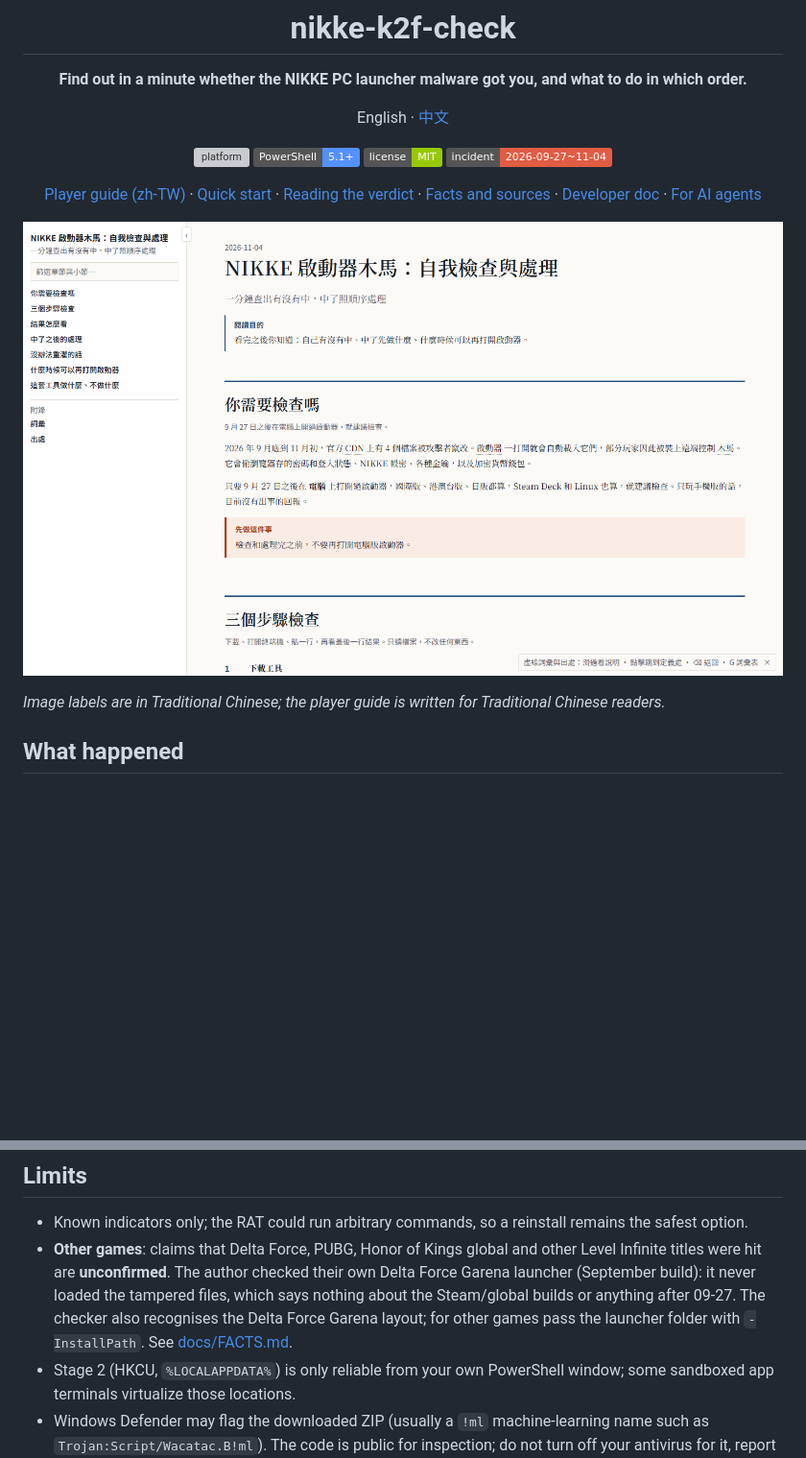
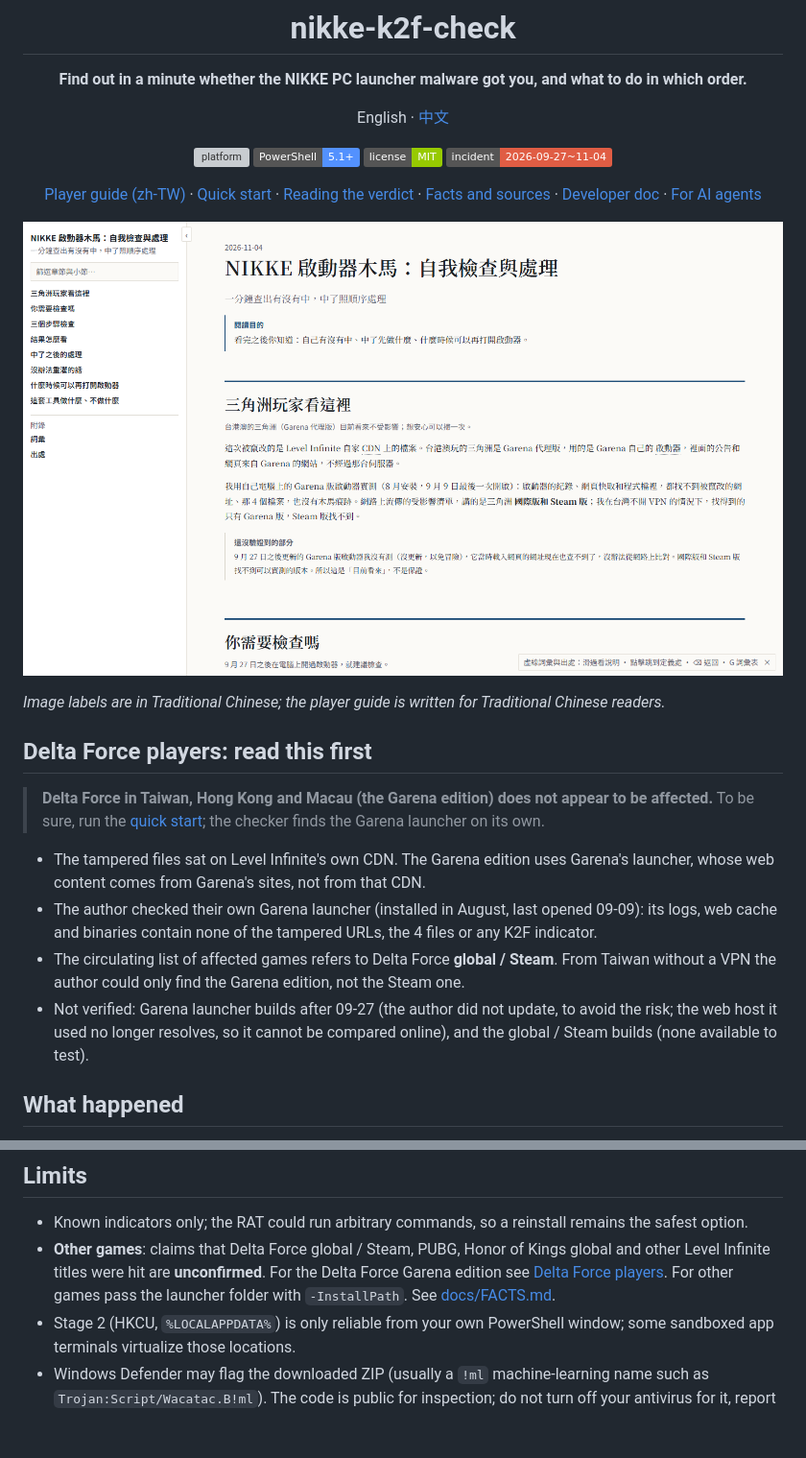
Before and after one commit to WizerdBaChe/nikke-k2f-check, a Markdown page: README.en.md, 2 parts joined by grey strips. Shown at 96% size. Drawn GitHub-style; pictures changed too: docs/assets/hero.png; badges without logos; blank space fills up the shorter version; grey boxes are pictures that could not be loaded.

```diff
--- a/README.en.md
+++ b/README.en.md
@@ -15,6 +15,15 @@ English · [中文](README.md)
 </div>
 
 *Image labels are in Traditional Chinese; the player guide is written for Traditional Chinese readers.*
+
+## Delta Force players: read this first
+
+> **Delta Force in Taiwan, Hong Kong and Macau (the Garena edition) does not appear to be affected.** To be sure, run the [quick start](#quick-start); the checker finds the Garena launcher on its own.
+
+- The tampered files sat on Level Infinite's own CDN. The Garena edition uses Garena's launcher, whose web content comes from Garena's sites, not from that CDN.
+- The author checked their own Garena launcher (installed in August, last opened 09-09): its logs, web cache and binaries contain none of the tampered URLs, the 4 files or any K2F indicator.
+- The circulating list of affected games refers to Delta Force **global / Steam**. From Taiwan without a VPN the author could only find the Garena edition, not the Steam one.
+- Not verified: Garena launcher builds after 09-27 (the author did not update, to avoid the risk; the web host it used no longer resolves, so it cannot be compared online), and the global / Steam builds (none available to test).
 
 ## What happened
 
@@ -98,7 +107,7 @@ flowchart TD
 ## Limits
 
 - Known indicators only; the RAT could run arbitrary commands, so a reinstall remains the safest option.
-- **Other games**: claims that Delta Force, PUBG, Honor of Kings global and other Level Infinite titles were hit are **unconfirmed**. The author checked their own Delta Force Garena launcher (September build): it never loaded the tampered files, which says nothing about the Steam/global builds or anything after 09-27. The checker also recognises the Delta Force Garena layout; for other games pass the launcher folder with `-InstallPath`. See [docs/FACTS.md](docs/FACTS.md#其他遊戲未證實).
+- **Other games**: claims that Delta Force global / Steam, PUBG, Honor of Kings global and other Level Infinite titles were hit are **unconfirmed**. For the Delta Force Garena edition see [Delta Force players](#delta-force-players-read-this-first). For other games pass the launcher folder with `-InstallPath`. See [docs/FACTS.md](docs/FACTS.md#其他遊戲未證實).
 - Stage 2 (HKCU, `%LOCALAPPDATA%`) is only reliable from your own PowerShell window; some sandboxed app terminals virtualize those locations.
 - Windows Defender may flag the downloaded ZIP (usually a `!ml` machine-learning name such as `Trojan:Script/Wacatac.B!ml`). The code is public for inspection; do not turn off your antivirus for it, report the false positive through Microsoft's file submission page instead. See [docs/FACTS.md](docs/FACTS.md#防毒誤報).
 - Not an official tool. Details: [docs/DEVELOPER.md](docs/DEVELOPER.md#限制).
```
Also changed, not shown: other parts of README.en.md (+1 -1 lines), README.md (+11 -2 lines), docs/FACTS.md (+2 -0 lines), 2 other files.
